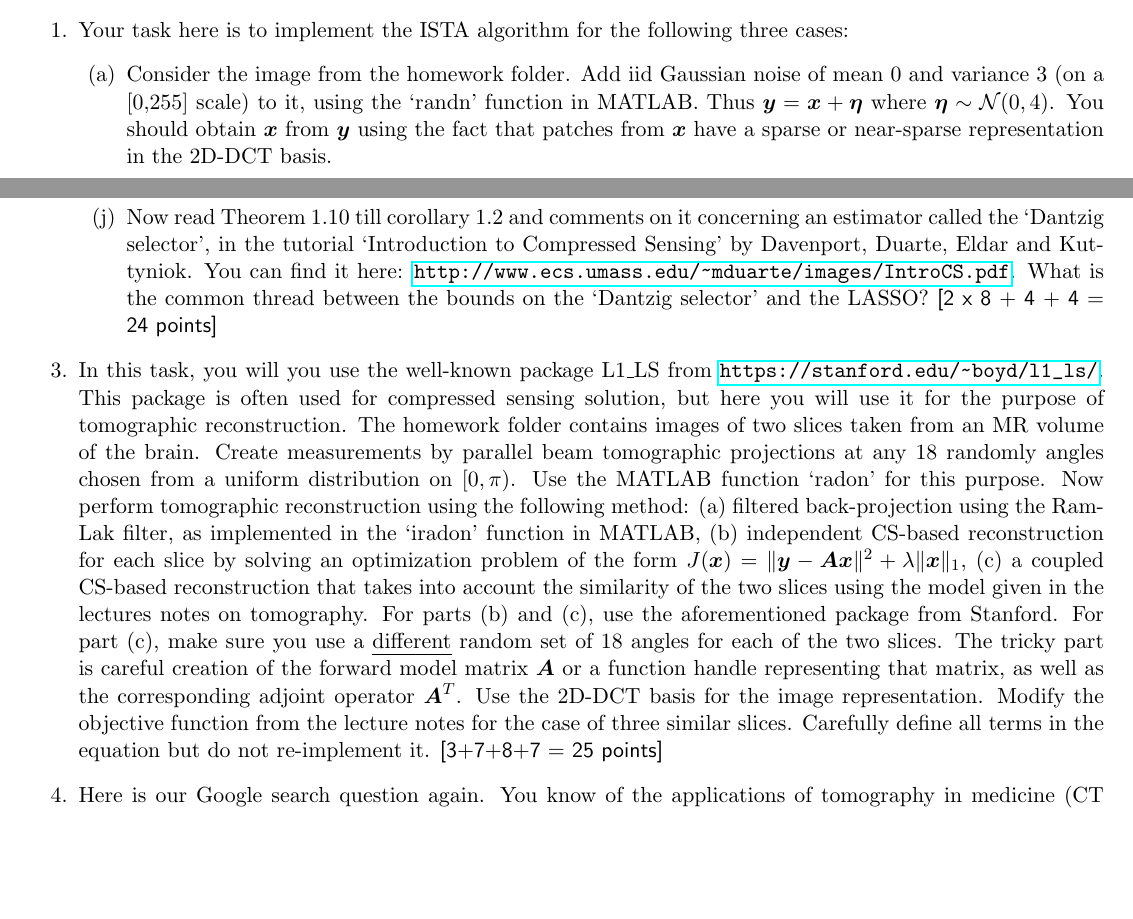
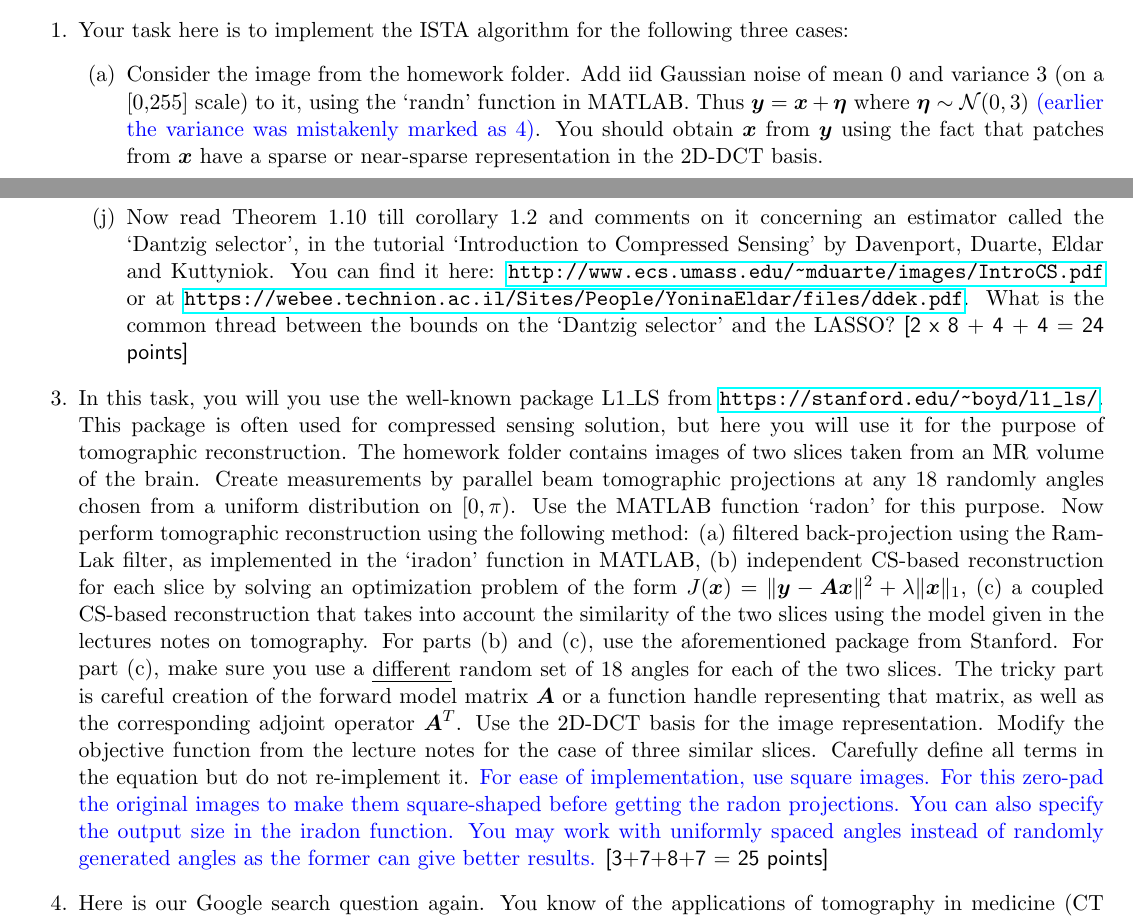
Before and after one commit to arponbasu/CS754_Advanced_Image_Processing_4thSem, a LaTeX problem sheet (Assignment_3/HW3/hw3.tex): two parts of pages 1 and 2 of 2, joined at a grey line, cut so that both start at the same text, the shorter picture padded with empty space. Compiled offline with pdfLaTeX.

Commit message:
minor change in problem statement
minor change

```diff
--- a/Assignment_3/HW3/hw3.tex
+++ b/Assignment_3/HW3/hw3.tex
@@ -4,7 +4,7 @@
 
 \documentclass[11pt]{article}
 
-\usepackage{amsmath,soul}
+\usepackage{amsmath,soul,xcolor}
 \usepackage{amssymb}
 \usepackage{hyperref}
 \usepackage{ulem}
@@ -20,7 +20,7 @@
 \begin{enumerate}
 \item Your task here is to implement the ISTA algorithm for the following three cases:
 \begin{enumerate}
-\item Consider the image from the homework folder. Add iid Gaussian noise of mean 0 and variance 3 (on a [0,255] scale) to it, using the `randn' function in MATLAB. Thus $\boldsymbol{y} = \boldsymbol{x} + \boldsymbol{\eta}$ where $\boldsymbol{\eta} \sim \mathcal{N}(0,4)$. You should obtain $\boldsymbol{x}$ from $\boldsymbol{y}$ using the fact that patches from $\boldsymbol{x}$ have a sparse or near-sparse representation in the 2D-DCT basis.
+\item Consider the image from the homework folder. Add iid Gaussian noise of mean 0 and variance 3 (on a [0,255] scale) to it, using the `randn' function in MATLAB. Thus $\boldsymbol{y} = \boldsymbol{x} + \boldsymbol{\eta}$ where $\boldsymbol{\eta} \sim \mathcal{N}(0,3)$ \textcolor{blue}{(earlier the variance was mistakenly marked as 4)}. You should obtain $\boldsymbol{x}$ from $\boldsymbol{y}$ using the fact that patches from $\boldsymbol{x}$ have a sparse or near-sparse representation in the 2D-DCT basis.
 \item Divide the image shared in the homework folder into patches of size $8 \times 8$. Let $\boldsymbol{x_i}$ be the vectorized version of the $i^{th}$ patch. Consider the measurement $\boldsymbol{y_i} = \boldsymbol{\Phi x_i}$ where $\boldsymbol{\Phi}$ is a $32 \times 64$ matrix with entries drawn iid from $\mathcal{N}(0,1)$. Note that $\boldsymbol{x_i}$ has a near-sparse representation in the 2D-DCT basis $\boldsymbol{U}$ which is computed in MATLAB as `kron(dctmtx(8)',dctmtx(8)')'. In other words, $\boldsymbol{x_i} = \boldsymbol{U \theta_i}$ where $\boldsymbol{\theta_i}$ is a near-sparse vector. Your job is to reconstruct each $\boldsymbol{x_i}$ given $\boldsymbol{y_i}$ and $\boldsymbol{\Phi}$ using ISTA. Then you should reconstruct the image by averaging the overlapping patches. You should choose the $\alpha$ parameter in the ISTA algorithm judiciously. Choose $\lambda = 1$ (for a [0,255] image). Display the reconstructed image in your report. State the RMSE given as $\|X(:)-\hat{X}(:)\|_2/\|X(:)\|_2$ where $\hat{X}$ is the reconstructed image and $X$ is the true image. \textsf{[15 points]}
 \end{enumerate}
 
@@ -35,11 +35,13 @@
 \item In which part of the proof does the bound $\lambda_N \geq 2 \dfrac{\|\boldsymbol{X}^T \boldsymbol{w}\|_{\infty}}{N}$ show up? Explain.
 \item Why is the cone constraint required? You may read the rest of the chapter to find the answer.
 \item Read example 11.1 which tells you how to put a tail bound on $\lambda_N$ assuming that the noise vector $\boldsymbol{w}$ is zero-mean Gaussian with standard  deviation $\sigma$. Given this, state the advantages of this theorem over Theorem 3 that we did in class. You may read parts of the rest of the chapter to answer this question. What are the advantages of Theorem 3 over this particular theorem?
-\item Now read Theorem 1.10 till corollary 1.2 and comments on it concerning an estimator called the `Dantzig selector', in the tutorial `Introduction to Compressed Sensing' by Davenport, Duarte, Eldar and Kuttyniok. You can find it here: \url{http://www.ecs.umass.edu/~mduarte/images/IntroCS.pdf}. What is the common thread between the bounds on the `Dantzig selector' and the LASSO?
+\item Now read Theorem 1.10 till corollary 1.2 and comments on it concerning an estimator called the `Dantzig selector', in the tutorial `Introduction to Compressed Sensing' by Davenport, Duarte, Eldar and Kuttyniok. You can find it here: \url{http://www.ecs.umass.edu/~mduarte/images/IntroCS.pdf} or at \url{https://webee.technion.ac.il/Sites/People/YoninaEldar/files/ddek.pdf}. What is the common thread between the bounds on the `Dantzig selector' and the LASSO?
 \textsf{[2 x 8 + 4 + 4 = 24 points]}
 \end{enumerate}
 
-\item In this task, you will you use the well-known package L1\_LS from \url{https://stanford.edu/~boyd/l1_ls/}. This package is often used for compressed sensing solution, but here you will use it for the purpose of tomographic reconstruction. The homework folder contains images of two slices taken from an MR volume of the brain. Create measurements by parallel beam tomographic projections at any 18 randomly angles chosen from a uniform distribution on $[0,\pi)$. Use the MATLAB function `radon' for this purpose. Now perform tomographic reconstruction using the following method: (a) filtered back-projection using the Ram-Lak filter, as implemented in the `iradon' function in MATLAB, (b) independent CS-based reconstruction for each slice by solving an optimization problem of the form $J(\boldsymbol{x}) = \|\boldsymbol{y}-\boldsymbol{Ax}\|^2 + \lambda \|\boldsymbol{x}\|_1$, (c) a coupled CS-based reconstruction that takes into account the similarity of the two slices using the model given in the lectures notes on tomography. For parts (b) and (c), use the aforementioned package from Stanford. For part (c), make sure you use a \emph{different} random set of 18 angles for each of the two slices. The tricky part is careful creation of the forward model matrix $\boldsymbol{A}$ or a function handle representing that matrix, as well as the corresponding adjoint operator $\boldsymbol{A}^T$. Use the 2D-DCT basis for the image representation. Modify the objective function from the lecture notes for the case of three similar slices. Carefully define all terms in the equation but do not re-implement it. \textsf{[3+7+8+7 = 25 points]}
+\item In this task, you will you use the well-known package L1\_LS from \url{https://stanford.edu/~boyd/l1_ls/}. This package is often used for compressed sensing solution, but here you will use it for the purpose of tomographic reconstruction. The homework folder contains images of two slices taken from an MR volume of the brain. Create measurements by parallel beam tomographic projections at any 18 randomly angles chosen from a uniform distribution on $[0,\pi)$. Use the MATLAB function `radon' for this purpose. Now perform tomographic reconstruction using the following method: (a) filtered back-projection using the Ram-Lak filter, as implemented in the `iradon' function in MATLAB, (b) independent CS-based reconstruction for each slice by solving an optimization problem of the form $J(\boldsymbol{x}) = \|\boldsymbol{y}-\boldsymbol{Ax}\|^2 + \lambda \|\boldsymbol{x}\|_1$, (c) a coupled CS-based reconstruction that takes into account the similarity of the two slices using the model given in the lectures notes on tomography. For parts (b) and (c), use the aforementioned package from Stanford. For part (c), make sure you use a \emph{different} random set of 18 angles for each of the two slices. The tricky part is careful creation of the forward model matrix $\boldsymbol{A}$ or a function handle representing that matrix, as well as the corresponding adjoint operator $\boldsymbol{A}^T$. Use the 2D-DCT basis for the image representation. Modify the objective function from the lecture notes for the case of three similar slices. Carefully define all terms in the equation but do not re-implement it.
+\textcolor{blue}{For ease of implementation, use square images. For this zero-pad the original images to make them square-shaped before getting the radon projections. You can also specify the output size in the iradon function. You may work with uniformly spaced angles instead of randomly generated angles as the former can give better results.}
+ \textsf{[3+7+8+7 = 25 points]}
 
 \item Here is our Google search question again. You know of the applications of tomography in medicine (CT scanning) and virology/structural biology. Your job is to search for a journal paper from any \emph{other} field which requires the use of tomographic reconstruction (examples: seismology, agriculture, gemology). State the title, venue and year of publication of the paper. State the mathematical problem defined in the paper. Take care to explain the meaning of all key terms clearly. State the method of optimization that the paper uses to solve the problem. \textsf{[16 points]}
 
```
Also changed, not shown: Assignment_3/HW3/hw3.pdf.
